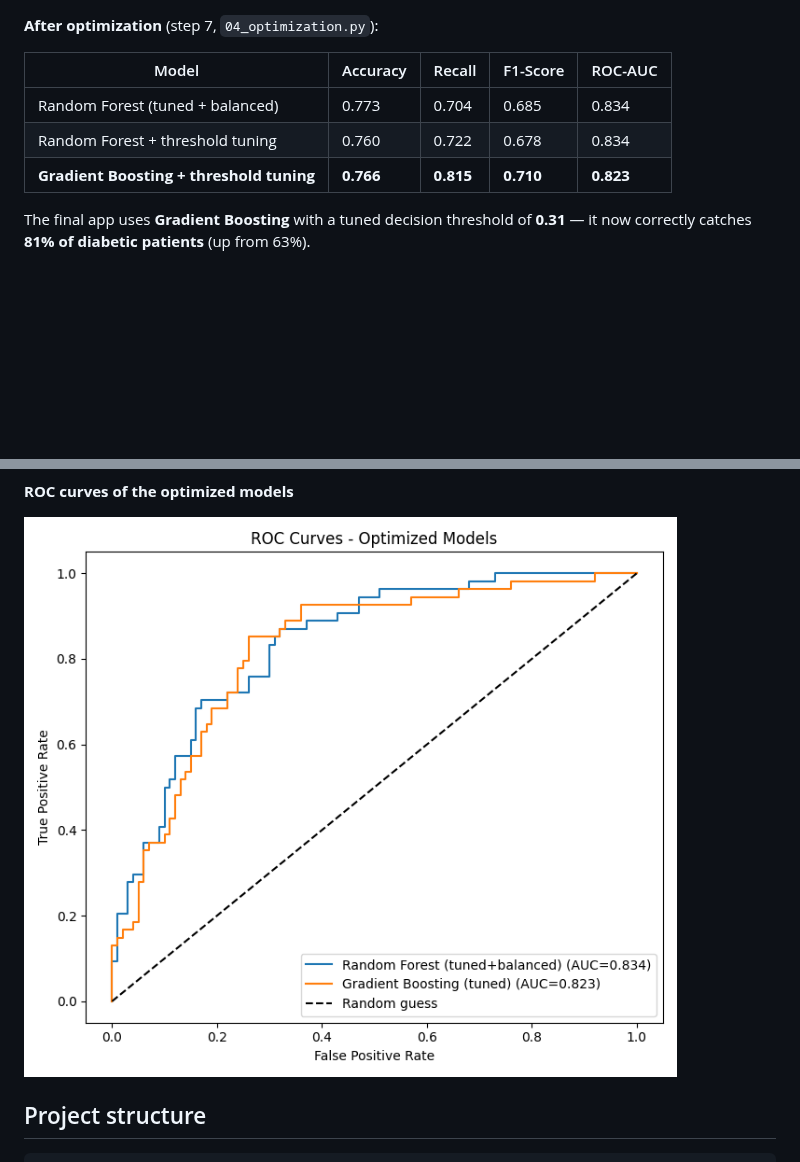
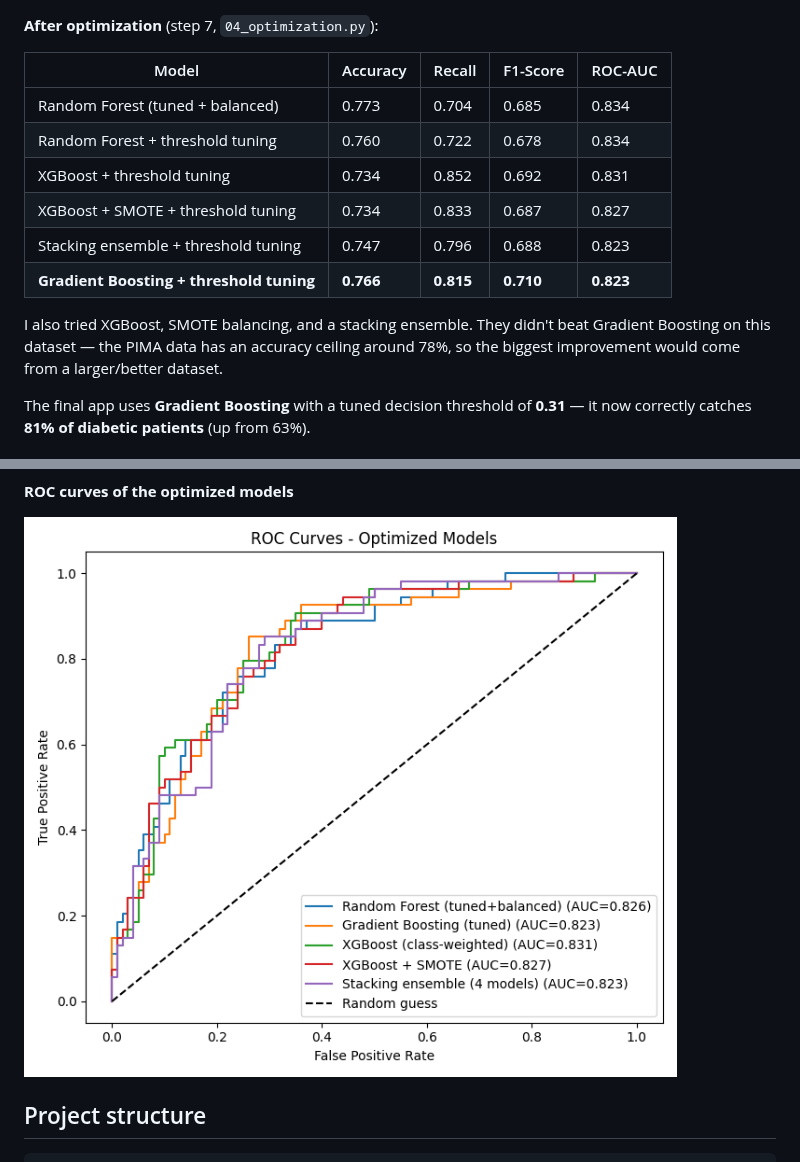
Before and after one commit to sam-black007/diabetes-prediction, a Markdown page: README.md, 2 parts joined by grey strips. Rendered like a GitHub page; pictures changed too: plots/6_roc_curves.png; blank space fills up the shorter version.

Commit message:
Try XGBoost, SMOTE, and stacking ensemble for accuracy

```diff
--- a/README.md
+++ b/README.md
@@ -117,7 +117,12 @@ It checks 10 things (files exist, split sizes are right, Random Forest wins) and
 |-------|----------|--------|----------|---------|
 | Random Forest (tuned + balanced) | 0.773 | 0.704 | 0.685 | 0.834 |
 | Random Forest + threshold tuning | 0.760 | 0.722 | 0.678 | 0.834 |
+| XGBoost + threshold tuning | 0.734 | 0.852 | 0.692 | 0.831 |
+| XGBoost + SMOTE + threshold tuning | 0.734 | 0.833 | 0.687 | 0.827 |
+| Stacking ensemble + threshold tuning | 0.747 | 0.796 | 0.688 | 0.823 |
 | **Gradient Boosting + threshold tuning** | **0.766** | **0.815** | **0.710** | **0.823** |
+
+I also tried XGBoost, SMOTE balancing, and a stacking ensemble. They didn't beat Gradient Boosting on this dataset — the PIMA data has an accuracy ceiling around 78%, so the biggest improvement would come from a larger/better dataset.
 
 The final app uses **Gradient Boosting** with a tuned decision threshold of **0.31** — it now correctly catches **81% of diabetic patients** (up from 63%).
 
```
Also changed, not shown: 4 other files.
